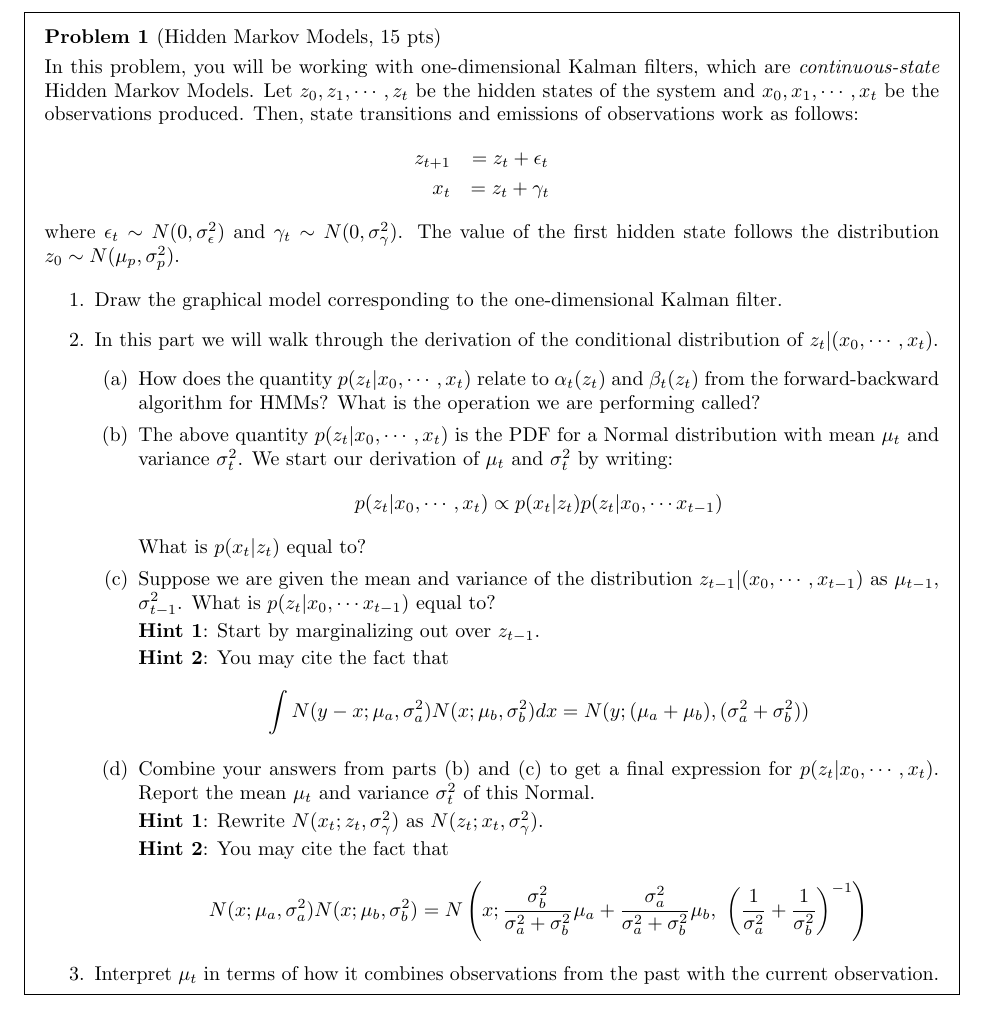
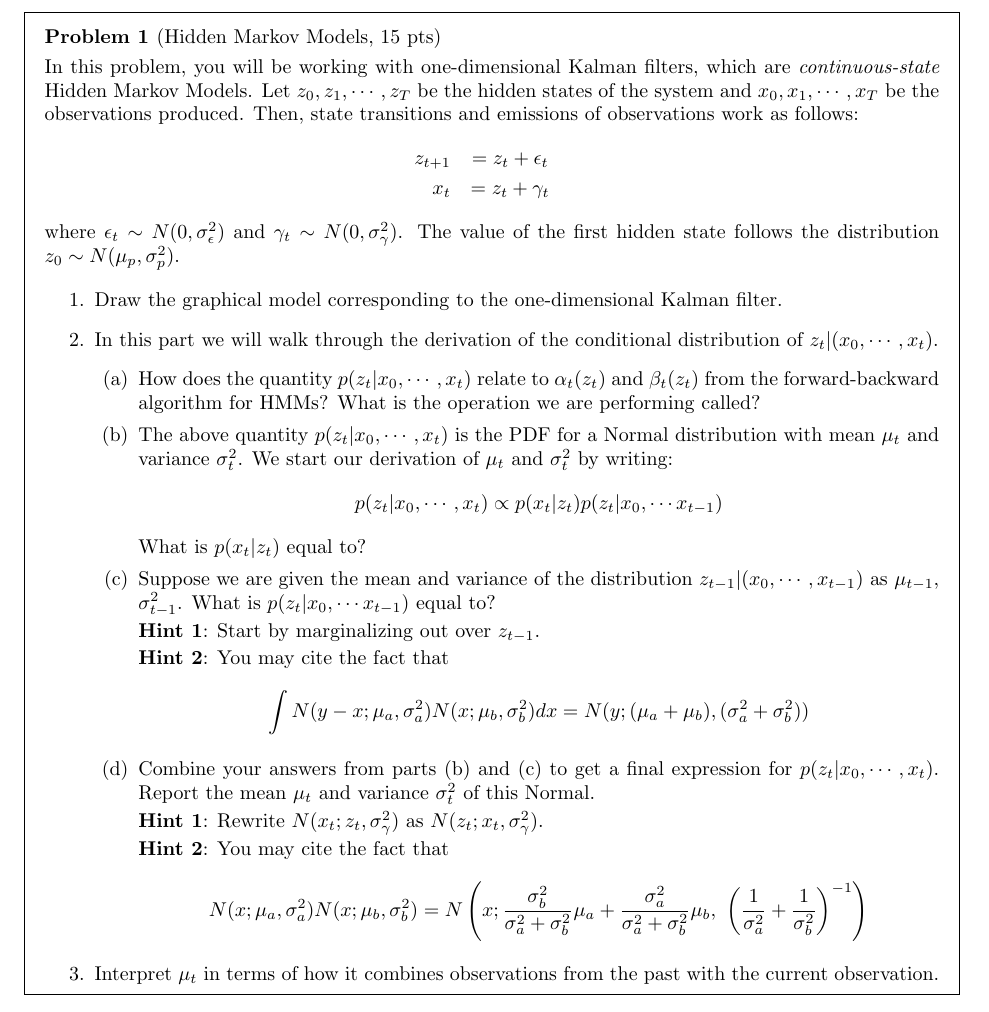
Before and after one commit to harvard-ml-courses/cs181-s24-homeworks, a LaTeX problem sheet (hw6/homework6.tex): part of page 2 of 8, cut so that both start at the same text. Compiled offline with pdfLaTeX.

```diff
--- a/hw6/homework6.tex
+++ b/hw6/homework6.tex
@@ -76,7 +76,7 @@
 \newpage
 
 \begin{problem}[Hidden Markov Models, 15 pts]
-In this problem, you will be working with one-dimensional Kalman filters, which are \textit{continuous-state} Hidden Markov Models. Let $z_0, z_1, \cdots , z_t$ be the hidden states of the system and $x_0, x_1, \cdots, x_t$ be the observations produced. Then, state transitions and emissions of observations work as follows:
+In this problem, you will be working with one-dimensional Kalman filters, which are \textit{continuous-state} Hidden Markov Models. Let $z_0, z_1, \cdots , z_T$ be the hidden states of the system and $x_0, x_1, \cdots, x_T$ be the observations produced. Then, state transitions and emissions of observations work as follows:
   \begin{eqnarray*}
     z_{t+1} &= z_{t} + \epsilon_{t} \\
     x_{t} & = z_{t} + \gamma_{t}
```
Also changed, not shown: hw6/homework6.pdf, 1 other file.
